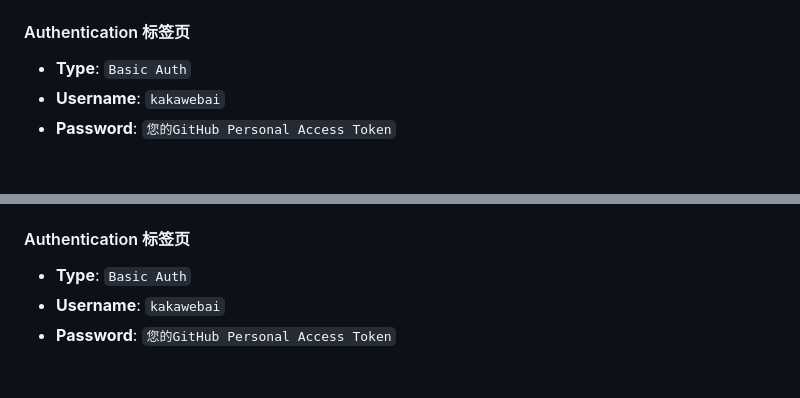
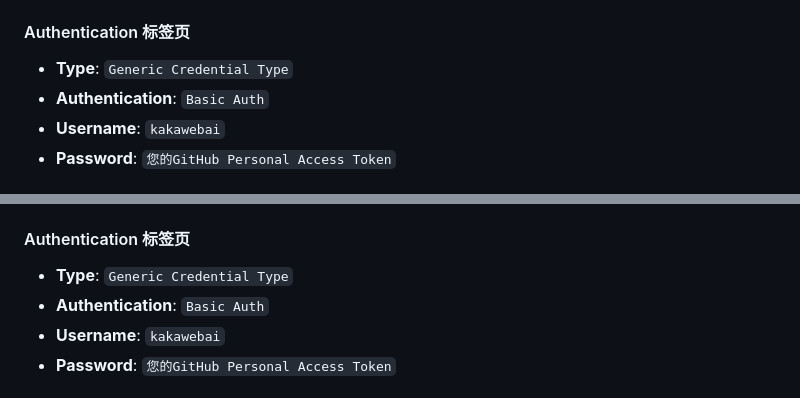
Before and after one commit to kakawebai/Free-Invoice-Templates-2, a Markdown page: N8N_HTTP_REQUEST_CONFIG.md, 2 parts joined by grey strips. GitHub-like rendering.

Commit message:
修正HTTP Request认证类型配置 - 使用Generic Credential Type和Basic Auth

```diff
--- a/N8N_HTTP_REQUEST_CONFIG.md
+++ b/N8N_HTTP_REQUEST_CONFIG.md
@@ -9,7 +9,8 @@
 - **URL**: `https://api.github.com/repos/kakawebai/Free-Invoice-Templates-2/contents/articles/articles.json`
 
 #### Authentication 标签页
-- **Type**: `Basic Auth`
+- **Type**: `Generic Credential Type`
+- **Authentication**: `Basic Auth`
 - **Username**: `kakawebai`
 - **Password**: `您的GitHub Personal Access Token`
 
@@ -34,7 +35,8 @@ User-Agent: N8N-Automation
 - **URL**: `https://api.github.com/repos/kakawebai/Free-Invoice-Templates-2/contents/articles/articles.json`
 
 #### Authentication 标签页
-- **Type**: `Basic Auth`
+- **Type**: `Generic Credential Type`
+- **Authentication**: `Basic Auth`
 - **Username**: `kakawebai`
 - **Password**: `您的GitHub Personal Access Token`
 
```
